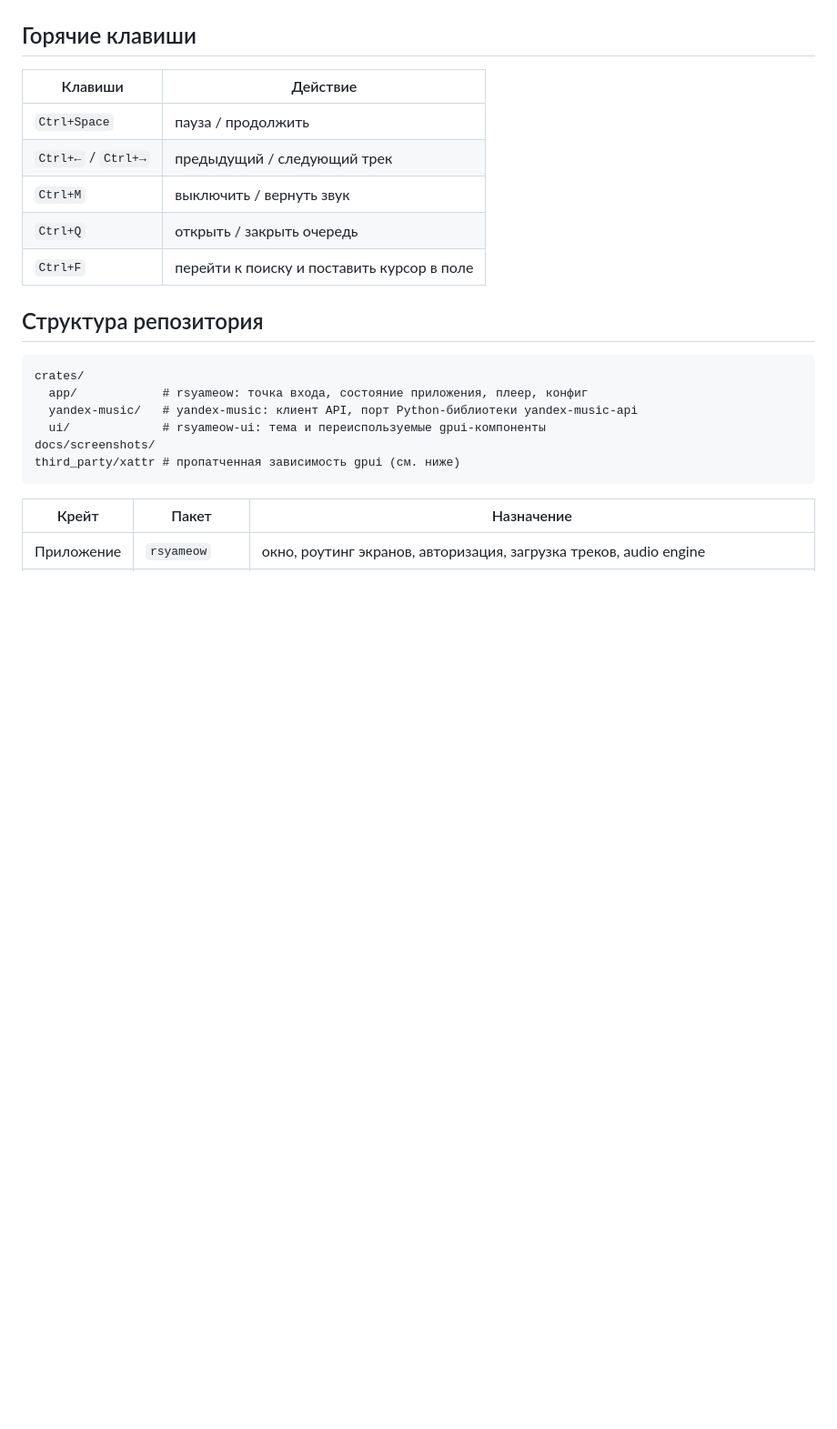
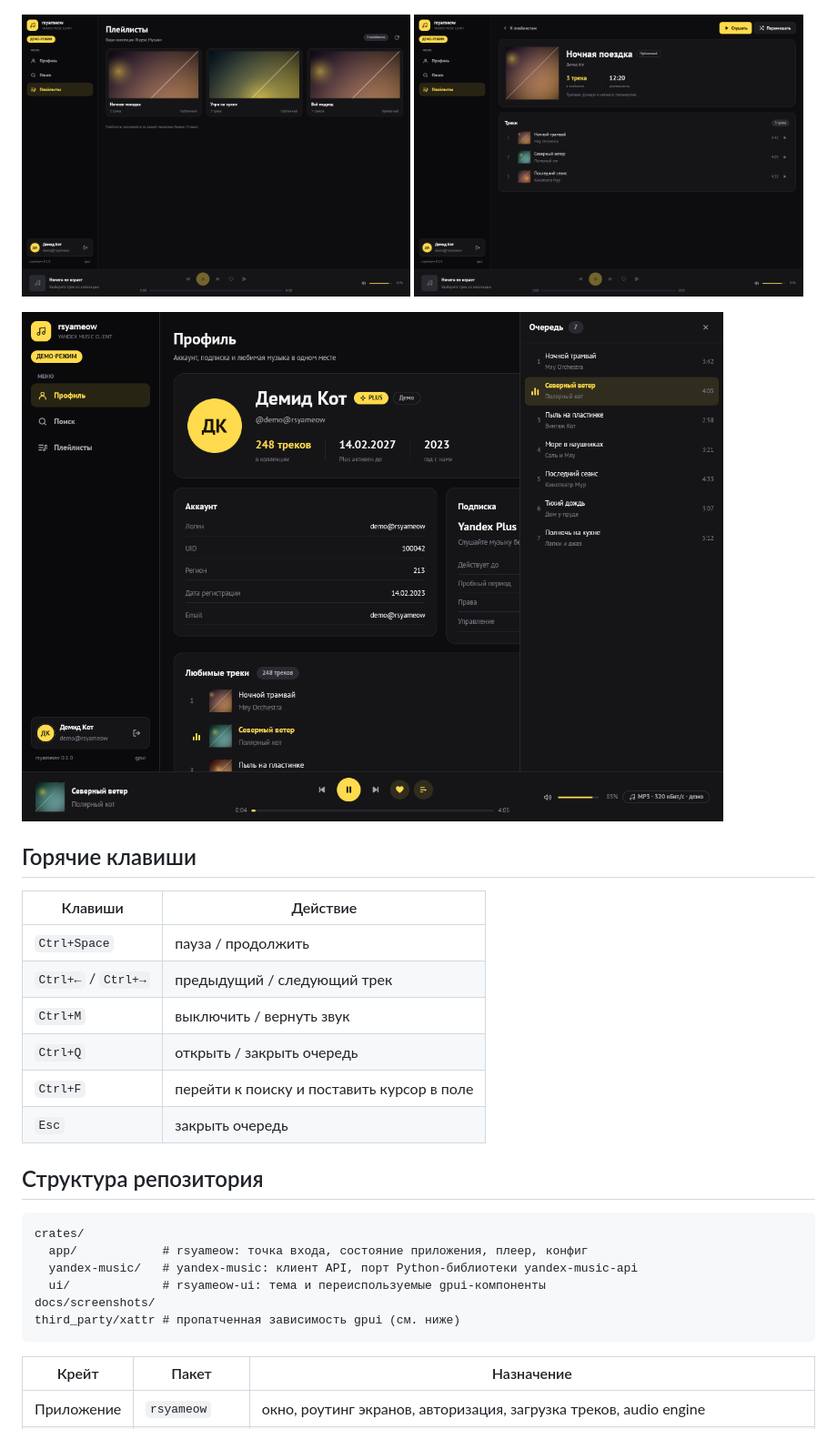
Before and after one commit to suddenAppearance/rsyameow, a Markdown page: README.md, the part around one of its changes. Shown at 91% size. Rendered like a GitHub page; pictures changed too: docs/screenshots/playlist.png, docs/screenshots/playlists.png; blank space fills up the shorter version.

Commit message:
Finish MVP polish and refresh screenshots

```diff
--- a/README.md
+++ b/README.md
@@ -48,6 +50,13 @@
 </p>
 
 ![Поиск в демо-режиме](docs/screenshots/search.png)
+
+<p>
+  <img src="docs/screenshots/playlists.png" width="49%" alt="Плейлисты в демо-режиме">
+  <img src="docs/screenshots/playlist.png" width="49%" alt="Страница плейлиста">
+</p>
+
+![Очередь воспроизведения](docs/screenshots/queue.png)
 
 ## Горячие клавиши
 
@@ -58,6 +67,7 @@
 | `Ctrl+M` | выключить / вернуть звук |
 | `Ctrl+Q` | открыть / закрыть очередь |
 | `Ctrl+F` | перейти к поиску и поставить курсор в поле |
+| `Esc` | закрыть очередь |
 
 ## Структура репозитория
 
```
Also changed, not shown: other parts of README.md (+23 -18 lines), docs/screenshots/playing.png, docs/screenshots/profile.png, docs/screenshots/search.png, 3 other files.
